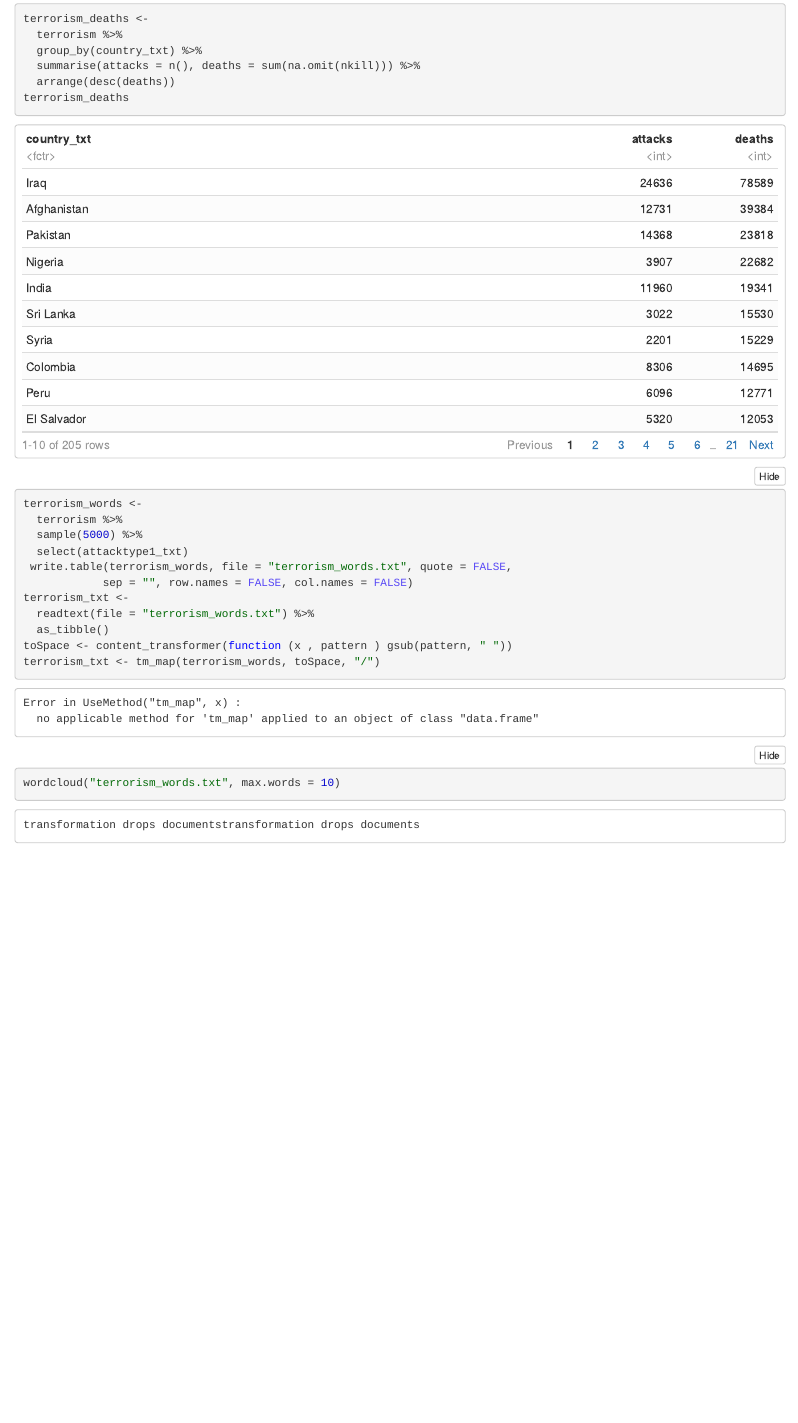
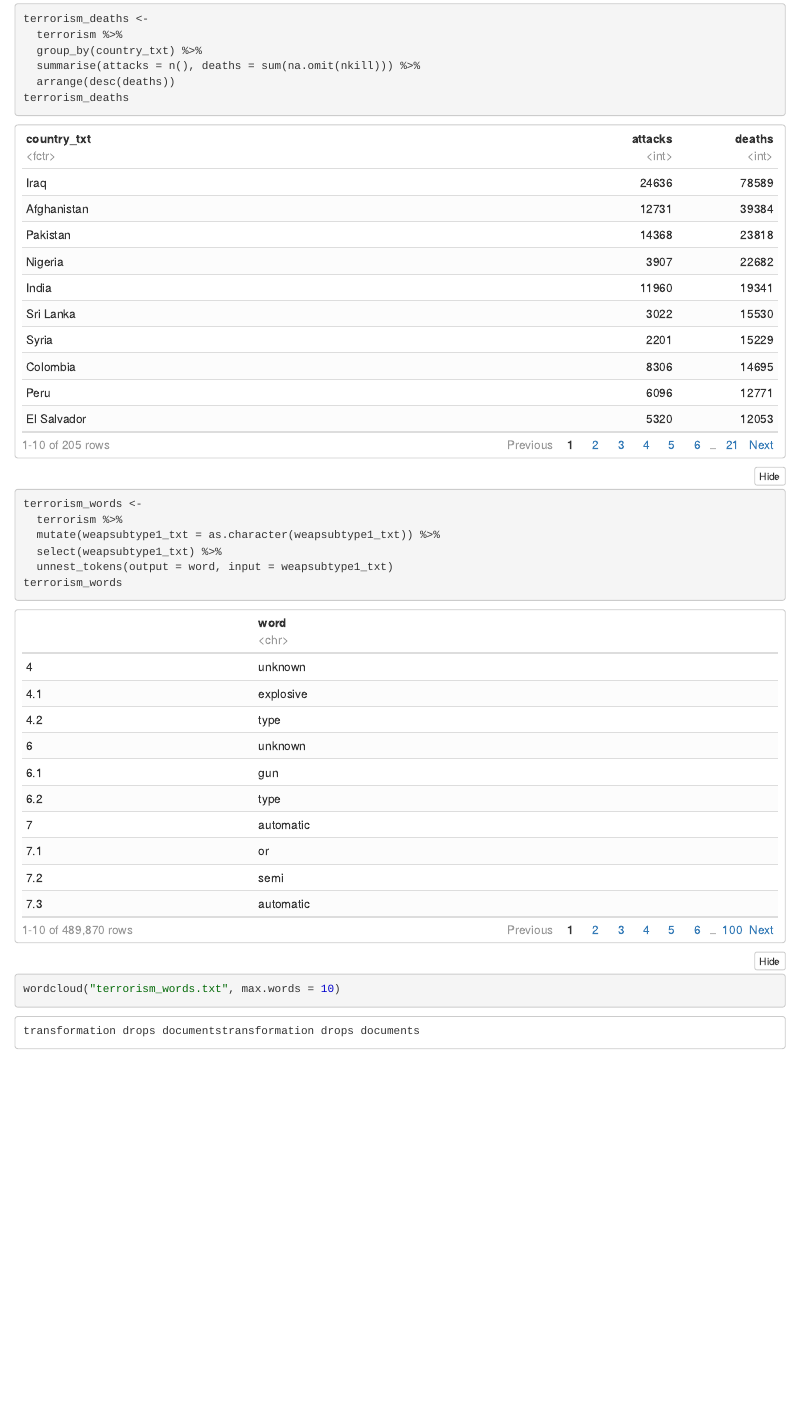
Before and after one commit to tjschaeffer/FinalProjSTAT380, an R Markdown document (New final project.Rmd): the page in a window 1100 px wide, from 740 px down. The pictures show the output file New final project.nb.html that the author committed with the source, opened offline.

Commit message:
Worked on text as data some more

````diff
--- a/New final project.Rmd
+++ b/New final project.Rmd
@@ -48,15 +48,8 @@ terrorism_deaths
 ```{r}
 terrorism_words <-
   terrorism %>%
-  sample(5000) %>%
-  select(attacktype1_txt)
+  mutate(weapsubtype1_txt = as.character(weapsubtype1_txt)) %>%
+  select(weapsubtype1_txt) %>%
+  unnest_tokens(output = word, input = weapsubtype1_txt)
+terrorism_words
 
- write.table(terrorism_words, file = "terrorism_words.txt", quote = FALSE,
-            sep = "", row.names = FALSE, col.names = FALSE)
-
-terrorism_txt <-
-  readtext(file = "terrorism_words.txt") %>%
-  as_tibble()
-
-toSpace <- content_transformer(function (x , pattern ) gsub(pattern, " "))
-terrorism_txt <- tm_map(terrorism_words, toSpace, "/")
````
Also changed, not shown: New final project.nb.html, New final project.Rmd (4 more changed lines).
